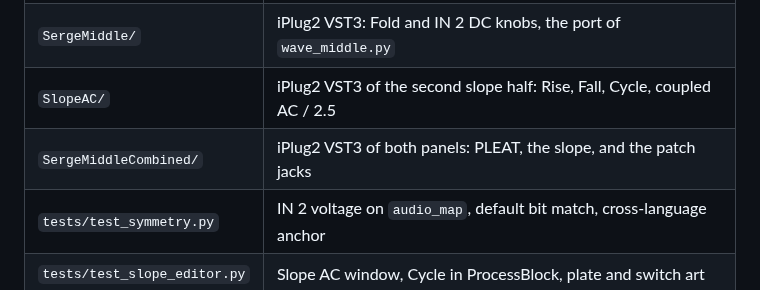
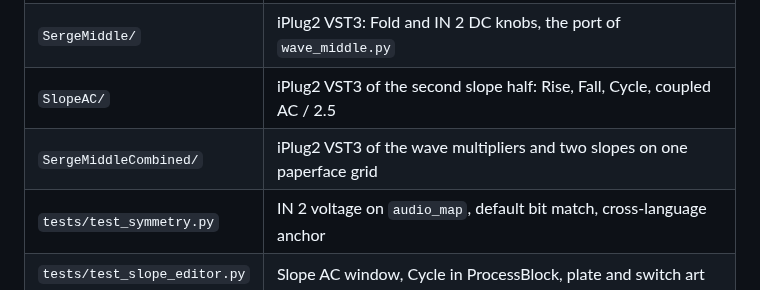
Before and after one commit to martialsystems/serge_middle, a Markdown page: README.md, the part around the change. Drawn GitHub-style.

```diff
--- a/README.md
+++ b/README.md
@@ -167,7 +167,7 @@ python3 -c "import wave_middle; wave_middle.write_acceptance()"
 | `upsample_taps.csv` | 4× insert-and-filter taps, sum 4 |
 | `SergeMiddle/` | iPlug2 VST3: Fold and IN 2 DC knobs, the port of `wave_middle.py` |
 | `SlopeAC/` | iPlug2 VST3 of the second slope half: Rise, Fall, Cycle, coupled AC / 2.5 |
-| `SergeMiddleCombined/` | iPlug2 VST3 of both panels: PLEAT, the slope, and the patch jacks |
+| `SergeMiddleCombined/` | iPlug2 VST3 of the wave multipliers and two slopes on one paperface grid |
 | `tests/test_symmetry.py` | IN 2 voltage on `audio_map`, default bit match, cross-language anchor |
 | `tests/test_slope_editor.py` | Slope AC window, Cycle in ProcessBlock, plate and switch art |
 | `tools/art/` | Panel art generator (SVG and PNG) |
```
Also changed, not shown: BUILD.md (+1 -1 lines), SergeMiddleCombined/README.md (+4 -2 lines), SergeMiddleCombined/resources/middle_plate.png, SergeMiddleCombined/resources/middle_plate@2x.png, 12 other files.
